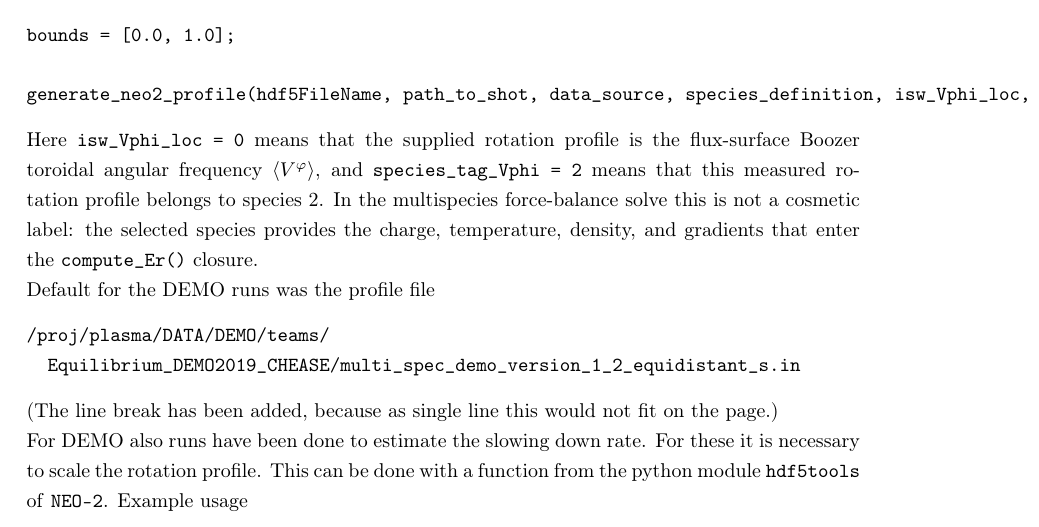
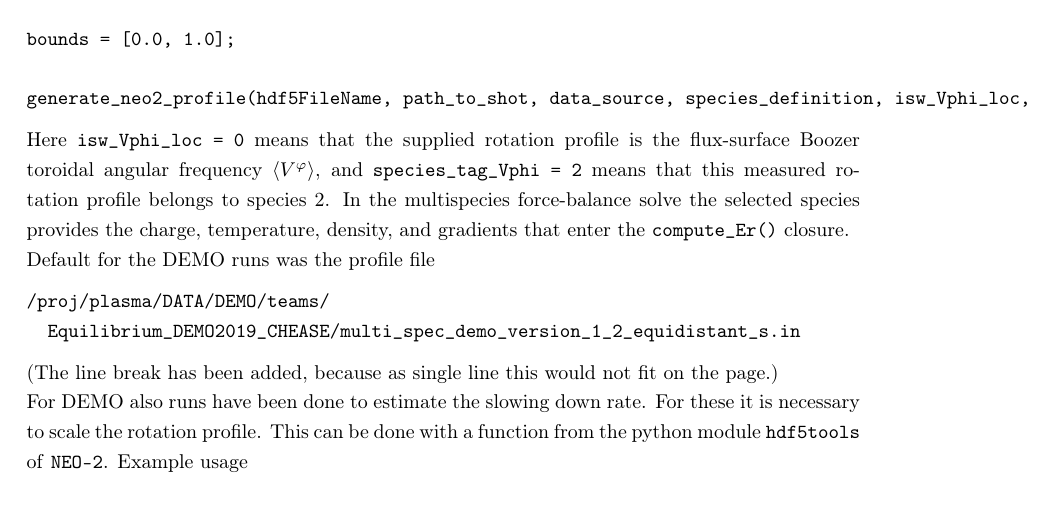
Before and after one commit to itpplasma/NEO-2, a LaTeX document (DOC/ExtraDocuments/neo-2-ql-demo_runs.tex): part of page 12 of 15, cut so that both start at the same text. Compiled offline with pdfLaTeX.

Commit message:
Tighten species_tag_Vphi wording

```diff
--- a/DOC/ExtraDocuments/neo-2-ql-demo_runs.tex
+++ b/DOC/ExtraDocuments/neo-2-ql-demo_runs.tex
@@ -727,9 +727,9 @@ generate_neo2_profile(hdf5FileName, path_to_shot, data_source, species_definitio
 Here \verb|isw_Vphi_loc = 0| means that the supplied rotation profile is the
 flux-surface Boozer toroidal angular frequency $\langle V^\varphi \rangle$,
 and \verb|species_tag_Vphi = 2| means that this measured rotation profile
-belongs to species 2. In the multispecies force-balance solve this is not a
-cosmetic label: the selected species provides the charge, temperature,
-density, and gradients that enter the \verb|compute_Er()| closure.
+belongs to species 2. In the multispecies force-balance solve the selected
+species provides the charge, temperature, density, and gradients that enter
+the \verb|compute_Er()| closure.
 
 Default for the DEMO
 runs was the profile file
```
